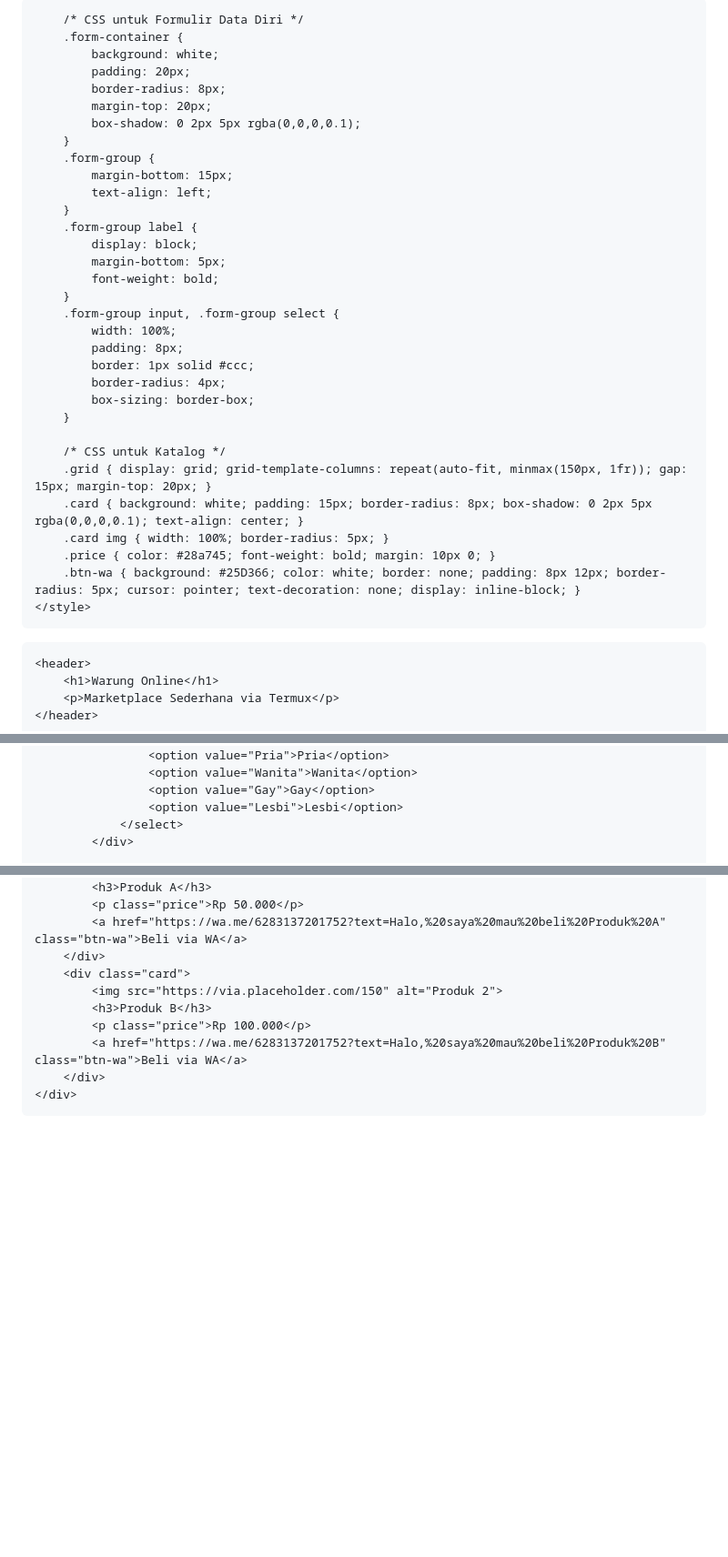
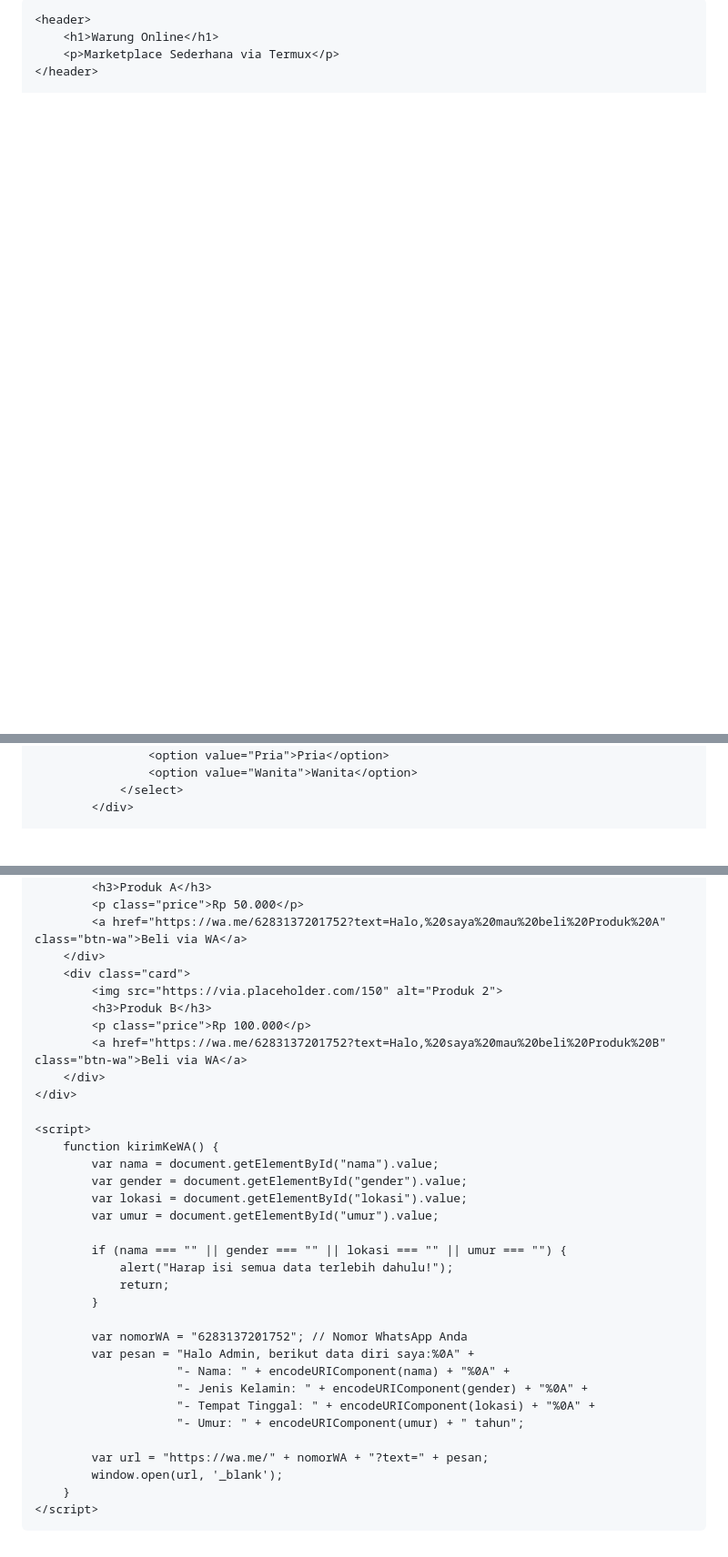
Before and after one commit to afwansaputra859-pixel/Grdmarket, a Markdown page: README.md, 3 parts joined by grey strips. Shown at 91% size. GitHub-like rendering; blank space fills up the shorter version.

Commit message:
Update deskripsi README.md

```diff
--- a/README.md
+++ b/README.md
@@ -7,33 +7,11 @@
     <style>
         body { font-family: Arial, sans-serif; margin: 0; padding: 20px; background: #f4f4f4; }
         header { background: #007bff; color: white; padding: 15px; text-align: center; border-radius: 8px; }
-
-        /* CSS untuk Formulir Data Diri */
-        .form-container {
-            background: white;
-            padding: 20px;
-            border-radius: 8px;
-            margin-top: 20px;
-            box-shadow: 0 2px 5px rgba(0,0,0,0.1);
-        }
-        .form-group {
-            margin-bottom: 15px;
-            text-align: left;
-        }
-        .form-group label {
-            display: block;
-            margin-bottom: 5px;
-            font-weight: bold;
-        }
-        .form-group input, .form-group select {
-            width: 100%;
-            padding: 8px;
-            border: 1px solid #ccc;
-            border-radius: 4px;
-            box-sizing: border-box;
-        }
-
-        /* CSS untuk Katalog */
+        .form-container { background: white; padding: 20px; border-radius: 8px; margin-top: 20px; box-shadow: 0 2px 5px rgba(0,0,0,0.1); }
+        .form-group { margin-bottom: 15px; text-align: left; }
+        .form-group label { display: block; margin-bottom: 5px; font-weight: bold; }
+        .form-group input, .form-group select { width: 100%; padding: 8px; border: 1px solid #ccc; border-radius: 4px; box-sizing: border-box; }
+        .btn-submit { background: #007bff; color: white; border: none; padding: 10px 15px; border-radius: 5px; cursor: pointer; font-weight: bold; width: 100%; }
         .grid { display: grid; grid-template-columns: repeat(auto-fit, minmax(150px, 1fr)); gap: 15px; margin-top: 20px; }
         .card { background: white; padding: 15px; border-radius: 8px; box-shadow: 0 2px 5px rgba(0,0,0,0.1); text-align: center; }
         .card img { width: 100%; border-radius: 5px; }
@@ -57,8 +40,6 @@
                     <option value="">-- Pilih Jenis Kelamin --</option>
                     <option value="Pria">Pria</option>
                     <option value="Wanita">Wanita</option>
-                    <option value="Gay">Gay</option>
-                    <option value="Lesbi">Lesbi</option>
                 </select>
             </div>
 
@@ -89,5 +72,29 @@
         </div>
     </div>
 
+    <script>
+        function kirimKeWA() {
+            var nama = document.getElementById("nama").value;
+            var gender = document.getElementById("gender").value;
+            var lokasi = document.getElementById("lokasi").value;
+            var umur = document.getElementById("umur").value;
+
+            if (nama === "" || gender === "" || lokasi === "" || umur === "") {
+                alert("Harap isi semua data terlebih dahulu!");
+                return;
+            }
+
+            var nomorWA = "6283137201752"; // Nomor WhatsApp Anda
+            var pesan = "Halo Admin, berikut data diri saya:%0A" +
+                        "- Nama: " + encodeURIComponent(nama) + "%0A" +
+                        "- Jenis Kelamin: " + encodeURIComponent(gender) + "%0A" +
+                        "- Tempat Tinggal: " + encodeURIComponent(lokasi) + "%0A" +
+                        "- Umur: " + encodeURIComponent(umur) + " tahun";
+
+            var url = "https://wa.me/" + nomorWA + "?text=" + pesan;
+            window.open(url, '_blank');
+        }
+    </script>
+
 </body>
 </html>
```
Also changed, not shown: other parts of README.md (+11 -4 lines).
